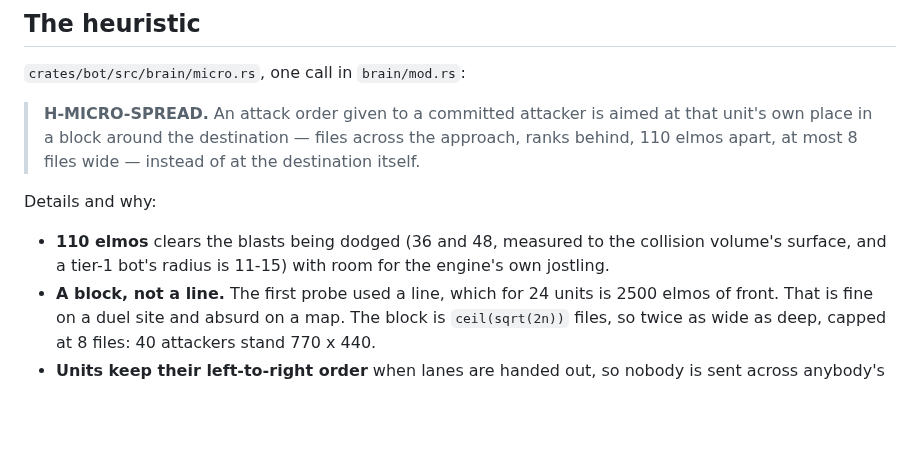
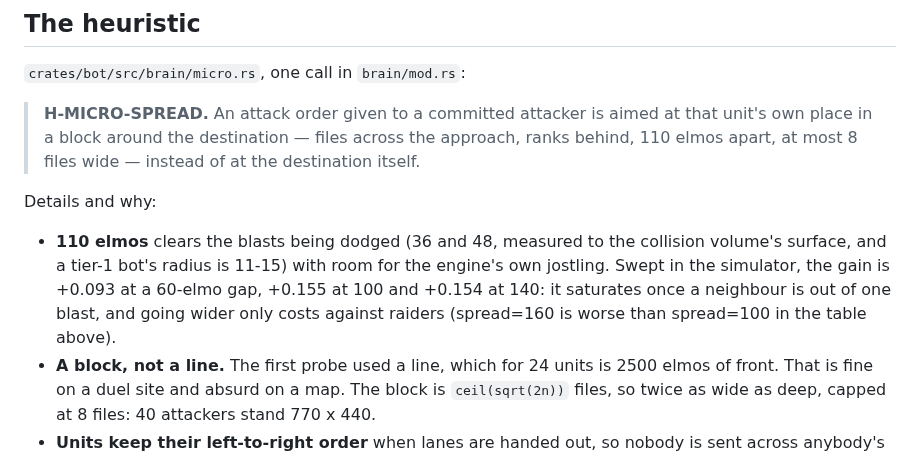
Before and after one commit to computer-whisperer/bar_bots, a Markdown page: docs/studies/micro-combat.md, the part around the change. Rendered like a GitHub page; blank space fills up the shorter version.

Commit message:
micro study: sweep the spread gap (60 / 100 / 140) to justify the 110
Co-Authored-By: Claude Opus 5 <noreply@anthropic.com>

```diff
--- a/docs/studies/micro-combat.md
+++ b/docs/studies/micro-combat.md
@@ -186,7 +186,9 @@ to believe.** Recorded in `combat-sim.md` under *Where it is wrong*.
 
 Details and why:
 - **110 elmos** clears the blasts being dodged (36 and 48, measured to the collision volume's surface, and a
-  tier-1 bot's radius is 11-15) with room for the engine's own jostling.
+  tier-1 bot's radius is 11-15) with room for the engine's own jostling. Swept in the simulator, the gain is
+  +0.093 at a 60-elmo gap, +0.155 at 100 and +0.154 at 140: it saturates once a neighbour is out of one blast,
+  and going wider only costs against raiders (spread=160 is worse than spread=100 in the table above).
 - **A block, not a line.** The first probe used a line, which for 24 units is 2500 elmos of front. That is fine on
   a duel site and absurd on a map. The block is `ceil(sqrt(2n))` files, so twice as wide as deep, capped at 8
   files: 40 attackers stand 770 x 440.
```
